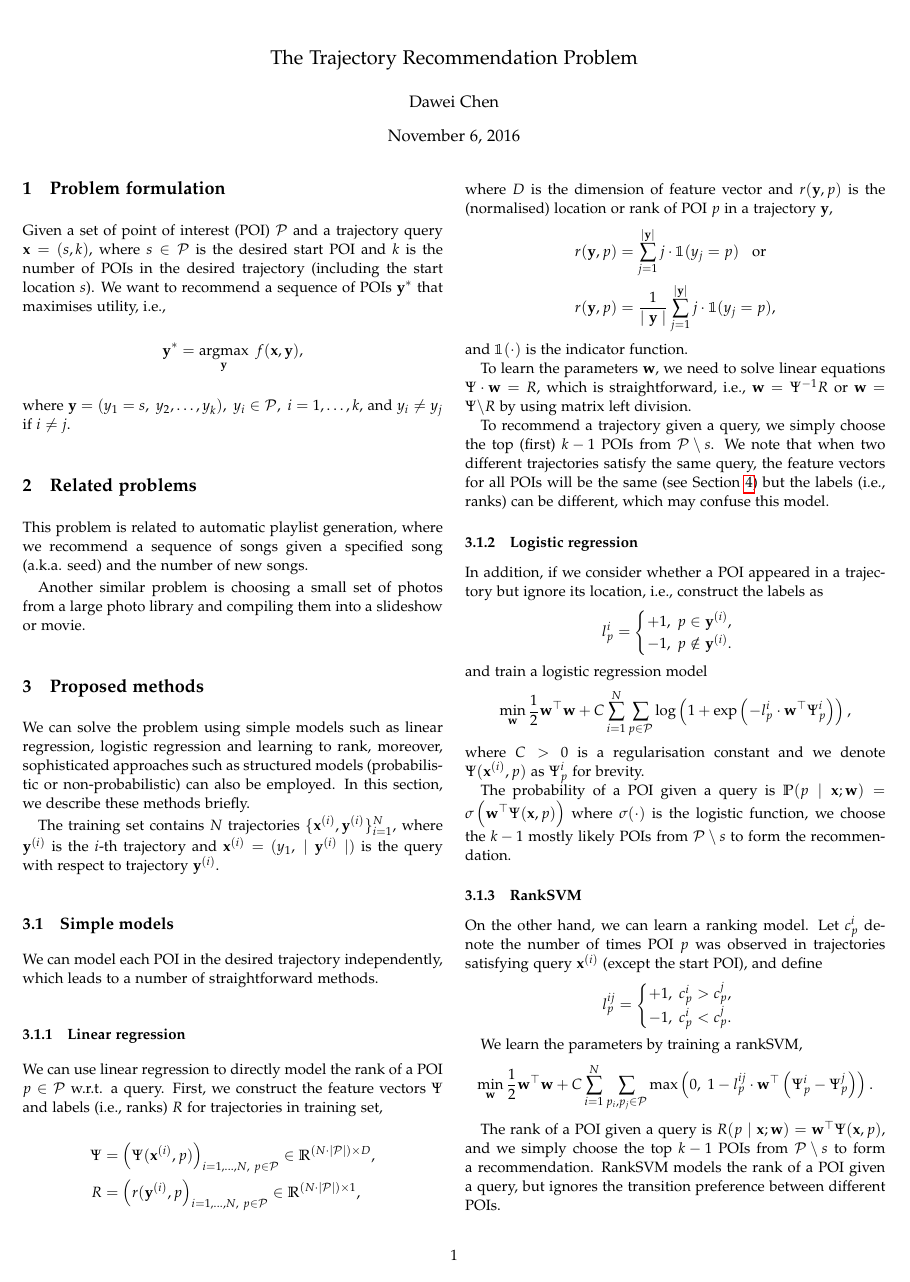
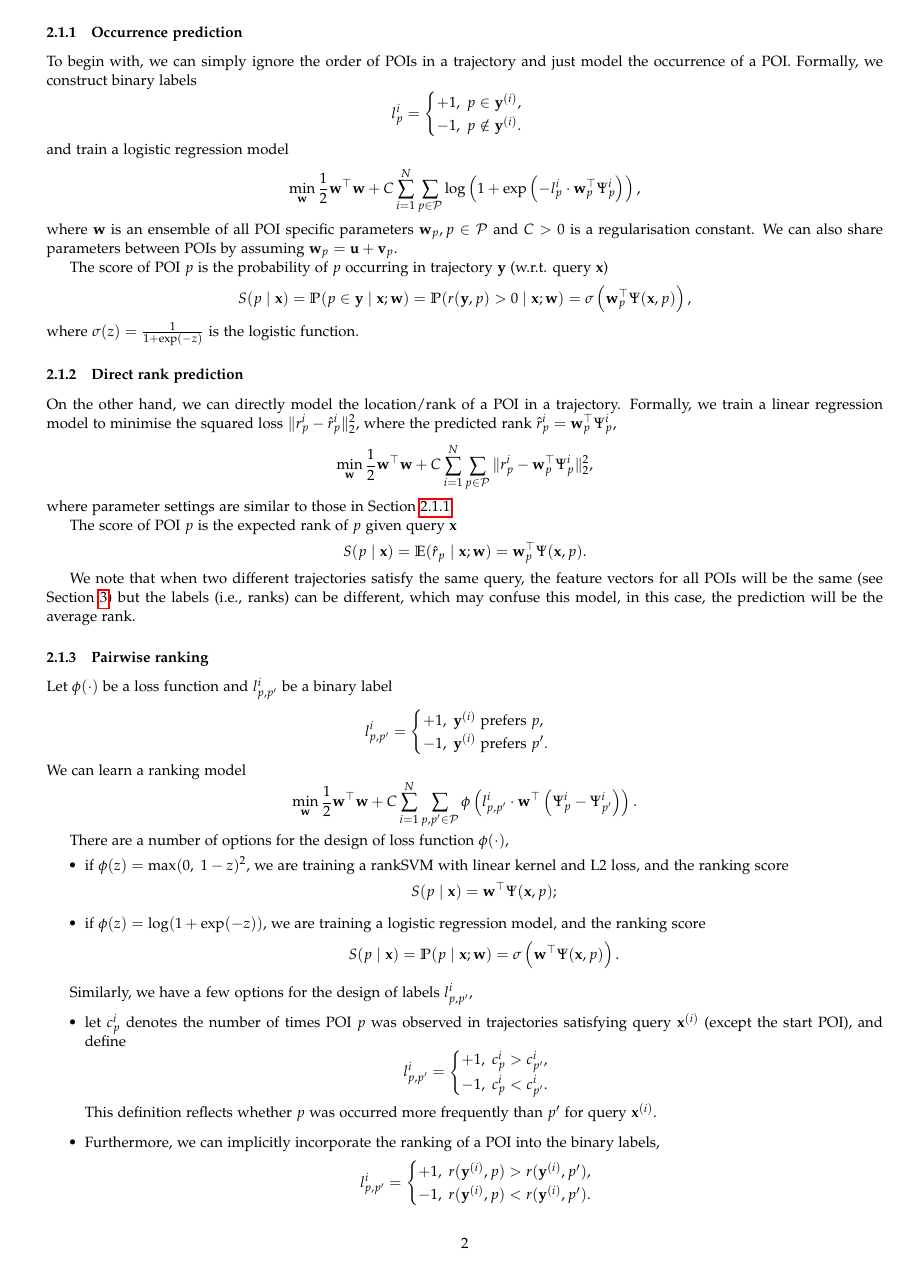
Before and after one commit to chengsoonong/digbeta, a LaTeX document (ssvm/problem.tex): page 1 of 3 before the commit and page 2 of 5 after it. Compiled offline with pdfLaTeX.

Commit message:
Update proposed methods

```diff
--- a/ssvm/problem.tex
+++ b/ssvm/problem.tex
@@ -1,12 +1,13 @@
 %\documentclass[10pt,a4paper]{article}
 %\documentclass[twocolumn,10pt,a4paper]{article}
 %\documentclass[twocolumn,a4wide,9pt]{extarticle}
-\documentclass[twocolumn,9pt]{extarticle}
-%\usepackage[a4paper,top=0.85in,left=0.75in,bottom=1in,right=0.52in]{geometry} % A4 paper margins
-\usepackage[a4paper,top=0.75in,left=0.55in,bottom=0.9in,right=0.5in]{geometry} % A4 paper margins
+\documentclass[9pt]{extarticle}
+\usepackage[a4paper,top=0.85in,left=0.75in,bottom=1in,right=0.52in]{geometry} % A4 paper margins
+%\usepackage[a4paper,top=0.75in,left=0.1in,bottom=0.9in,right=0.1in]{geometry} % A4 paper margins
 \usepackage{hyperref}
 \usepackage{amsmath}
 \usepackage{amsfonts}
+\usepackage{mathrsfs}
 \usepackage{bm}
 \usepackage{bbm}
 \usepackage{algorithm}
@@ -34,6 +35,3 @@
 \section{Problem formulation}
 \label{sec:formulation}
 
-Given a set of point of interest (POI) $\mathcal{P}$ and a trajectory query $\mathbf{x} = (s, k)$,
-where $s \in \mathcal{P}$ is the desired start POI and $k$ is the number of POIs in the desired trajectory (including the start location $s$).
-We want to recommend a sequence of POIs $\mathbf{y}^*$ that maximises utility, i.e.,
@@ -40,4 +41,3 @@ We want to recommend a sequence of POIs $\mathbf{y}^*$ that maximises utility, i
 \begin{equation*}
 \mathbf{y}^* = \argmax_{\mathbf{y}}~f(\mathbf{x}, \mathbf{y}),
 \end{equation*}
-where $\mathbf{y} = (y_1 = s,~ y_2, \dots, y_k),~ y_i \in \mathcal{P},~ i=1,\dots,k$, and $y_i \ne y_j$ if $i \ne j$.
@@ -44,8 +49,7 @@ where $\mathbf{y} = (y_1 = s,~ y_2, \dots, y_k),~ y_i \in \mathcal{P},~ i=1,\dot
 
 
 
-\section{Related problems}
+\subsection{Related problems}
 \label{sec:related}
 
 This problem is related to automatic playlist generation,
-where we recommend a sequence of songs given a specified song (a.k.a. seed) and the number of new songs.
@@ -57,6 +68,3 @@ Another similar problem is choosing a small set of photos from a large photo lib
 \section{Proposed methods}
 \label{sec:methods}
 
-We can solve the problem using simple models such as linear regression, logistic regression and learning to rank,
-moreover, sophisticated approaches such as structured models (probabilistic or non-probabilistic) can also be employed.
-In this section, we describe these methods briefly.
@@ -63,12 +76,12 @@ In this section, we describe these methods briefly.
 
-The training set contains $N$ trajectories
+In this section, we briefly describe a variety of methods that following these two approaches.
+Suppose the training set contains $N$ trajectories
 $\{ \mathbf{x}^{(i)}, \mathbf{y}^{(i)} \}_{i=1}^N$,
 where $\mathbf{y}^{(i)}$ is the $i$-th trajectory and $\mathbf{x}^{(i)} = (y_1,~ \mid \mathbf{y}^{(i)} \mid)$ is the query
 with respect to trajectory $\mathbf{y}^{(i)}$.
 
 
 
-\subsection{Simple models}
-\label{sec:simple}
+\subsection{POI scoring}
+\label{sec:scoring_point}
 
-We can model each POI in the desired trajectory independently, which leads to a number of straightforward methods.
@@ -75,35 +104,13 @@ We can model each POI in the desired trajectory independently, which leads to a
+here $\mathbbm{1}(\cdot)$ is the indicator function, and the $j$-th POI in $\mathbf{y}$ will be scored $\mid \mathcal{P} \mid - j + 1$,
+any POI that does not appear in $\mathbf{y}$ will be scored $0$.
+We can also normalise these scores, i.e., $\bar{r}(\mathbf{y}, p) = \frac{1}{\mid \mathcal{P} \mid} r(\mathbf{y}, p)$.
 
 
-
-\subsubsection{Linear regression}
-\label{sec:linear}
-
-We can use linear regression to directly model the rank of a POI $p \in \mathcal{P}$ w.r.t. a query.
-First, we construct the feature vectors $\Psi$ and labels (i.e., ranks) $R$ for trajectories in training set,
-\begin{align*}
-\Psi &= \left( \Psi(\mathbf{x}^{(i)}, p) \right)_{i=1,\dots,N,~p \in \mathcal{P}} \in \mathbb{R}^{(N \cdot \mid \mathcal{P} \mid) \times D}, \\
-   R &= \left( r(\mathbf{y}^{(i)}, p \right)_{i=1,\dots,N,~p \in \mathcal{P}}     \in \mathbb{R}^{(N \cdot \mid \mathcal{P} \mid) \times 1},
-\end{align*}
-where $D$ is the dimension of feature vector and $r(\mathbf{y}, p)$ is the (normalised) location or rank of POI $p$ in a trajectory $\mathbf{y}$,
-\begin{align*}
-r(\mathbf{y}, p) &= \sum_{j=1}^{\mid \mathbf{y} \mid} j \cdot \mathbbm{1}(y_j = p) ~~~\text{or} \\
-r(\mathbf{y}, p) &= \frac{1}{\mid \mathbf{y} \mid} \sum_{j=1}^{\mid \mathbf{y} \mid} j \cdot \mathbbm{1}(y_j = p),
-\end{align*}
-and $\mathbbm{1}(\cdot)$ is the indicator function.
-
-To learn the parameters $\mathbf{w}$, we need to solve linear equations $\Psi \cdot \mathbf{w} = R$,
-which is straightforward, i.e., $\mathbf{w} = \Psi^{-1} R$ or $\mathbf{w} = \Psi \backslash R$ by using matrix left division.
-
-To recommend a trajectory given a query, we simply choose the top (first) $k-1$ POIs from $\mathcal{P} \setminus s$.
-We note that when two different trajectories satisfy the same query, the feature vectors for all POIs will be the same (see Section~\ref{sec:feature})
-but the labels (i.e., ranks) can be different, which may confuse this model.
-
-
-
-\subsubsection{Logistic regression}
+\subsubsection{Occurrence prediction}
 \label{sec:logistic}
 
-In addition, if we consider whether a POI appeared in a trajectory but ignore its location, i.e., construct the labels as
+To begin with, we can simply ignore the order of POIs in a trajectory and just model the occurrence of a POI.
+Formally, we construct binary labels
 \begin{equation*}
 l_p^i = \begin{cases}
 +1,~p \in \mathbf{y}^{(i)}, \\
@@ -111,49 +118,103 @@ l_p^i = \begin{cases}
 \end{cases}
 \end{equation*}
 and train a logistic regression model
-%\begin{equation*}
-%h_\mathbf{w}(p \mid \mathbf{x}) = \frac{1}{1 + \exp \left(- \mathbf{w}^\top \Psi(\mathbf{x}, p) \right)}.
-%\end{equation*}
-%To learn the parameters, we solve the following optimisation problem
+%\begin{flalign*} % full-length alignment (align left), note the double-& at the end of equation
+%\textsc{\underline{objective}} \hspace{2em}
 \begin{equation*}
 \min_{\mathbf{w}} \frac{1}{2} \mathbf{w}^\top \mathbf{w} +
-C \sum_{i=1}^N \sum_{p \in \mathcal{P}} \log \left(1 + \exp \left(- l_p^i \cdot \mathbf{w}^\top \Psi_p^i \right) \right),
+C \sum_{i=1}^N \sum_{p \in \mathcal{P}} \log \left(1 + \exp \left(- l_p^i \cdot \mathbf{w}_p^\top \Psi_p^i \right) \right), %&&
 \end{equation*}
-where $C>0$ is a regularisation constant and we denote $\Psi(\mathbf{x}^{(i)}, p)$ as $\Psi_p^i$ for brevity.
+%\end{flalign*}
+where $\mathbf{w}$ is an ensemble of all POI specific parameters $\mathbf{w}_p, p \in \mathcal{P}$ and $C>0$ is a regularisation constant.
+We can also share parameters between POIs by assuming $\mathbf{w}_p = \mathbf{u} + \mathbf{v}_p$.
 
-The probability of a POI given a query is
-$\mathbb{P}(p \mid \mathbf{x}; \mathbf{w}) = \sigma \left( \mathbf{w}^\top \Psi(\mathbf{x}, p) \right)$
-where $\sigma(\cdot)$ is the logistic function, we choose the $k-1$ mostly likely POIs from $\mathcal{P} \setminus s$
-to form the recommendation.
+The score of POI $p$ is the probability of $p$ occurring in trajectory $\mathbf{y}$ (w.r.t. query $\mathbf{x}$)
+\begin{equation*}
+S(p \mid \mathbf{x})
+= \mathbb{P}(p \in \mathbf{y} \mid \mathbf{x}; \mathbf{w})
+= \mathbb{P}(r(\mathbf{y}, p) > 0 \mid \mathbf{x}; \mathbf{w})
+= \sigma \left( \mathbf{w}_p^\top \Psi(\mathbf{x}, p) \right),
+\end{equation*}
+where $\sigma(z) = \frac{1}{1+\exp({-z})}$ is the logistic function.
 
 
 
-\subsubsection{RankSVM}
-\label{sec:rank}
+\subsubsection{Direct rank prediction}
+\label{sec:linear}
 
-On the other hand, we can learn a ranking model.
-Let $c_p^i$ denote the number of times POI $p$ was observed in trajectories satisfying query $\mathbf{x}^{(i)}$ (except the start POI),
-and define
+On the other hand, we can directly model the location/rank of a POI in a trajectory.
+Formally, we train a linear regression model to minimise the squared loss $\|r_p^i - \hat{r}_p^i \|_2^2$,
+where the predicted rank $\hat{r}_p^i = \mathbf{w}_p^\top \Psi_p^i$,
 \begin{equation*}
-l_p^{ij} = \begin{cases}
-+1,~ c_p^i > c_p^j, \\
--1,~ c_p^i < c_p^j.
-\end{cases}
+\min_{\mathbf{w}} \frac{1}{2} \mathbf{w}^\top \mathbf{w} + C \sum_{i=1}^N \sum_{p \in \mathcal{P}} \|r_p^i - \mathbf{w}_p^\top \Psi_p^i \|_2^2,
+\end{equation*}
+where parameter settings are similar to those in Section~\ref{sec:logistic}.
+
+The score of POI $p$ is the expected rank of $p$ given query $\mathbf{x}$
+\begin{equation*}
+S(p \mid \mathbf{x})
+= \mathbb{E}(\hat{r}_p \mid \mathbf{x}; \mathbf{w})
+= \mathbf{w}_p^\top \Psi(\mathbf{x}, p).
 \end{equation*}
 
-We learn the parameters by training a rankSVM,
-\begin{equation*}
-\min_{\mathbf{w}} \frac{1}{2} \mathbf{w}^\top \mathbf{w} +
-C \sum_{i=1}^N \sum_{p_i, p_j \in \mathcal{P}} \max\left(0,~ 1 - l_p^{ij} \cdot \mathbf{w}^\top \left( \Psi_p^i - \Psi_p^j \right) \right).
-\end{equation*}
+%To learn the parameters $\mathbf{w}$, we need to solve linear equations $\Psi \cdot \mathbf{w} = R$,
+%which is straightforward, i.e., $\mathbf{w} = \Psi^{-1} R$ or $\mathbf{w} = \Psi \backslash R$ by using matrix left division.
 
-The rank of a POI given a query is $R(p \mid \mathbf{x}; \mathbf{w}) = \mathbf{w}^\top \Psi(\mathbf{x}, p)$,
-and we simply choose the top $k-1$ POIs from $\mathcal{P} \setminus s$ to form a recommendation.
-RankSVM models the rank of a POI given a query, but ignores the transition preference between different POIs.
+We note that when two different trajectories satisfy the same query, the feature vectors for all POIs will be the same (see Section~\ref{sec:feature})
+but the labels (i.e., ranks) can be different, which may confuse this model, in this case, the prediction will be the average rank.
 
 
 
-\subsection{Structured models}
+\subsubsection{Pairwise ranking}
+\label{sec:rank}
+
+Let $\phi(\cdot)$ be a loss function and $l_{p,p'}^i$ be a binary label
+\begin{equation*}
+l_{p,p'}^i = \begin{cases}
++1,~ \mathbf{y}^{(i)} ~\text{prefers}~ p, \\
+-1,~ \mathbf{y}^{(i)} ~\text{prefers}~ p'.
+\end{cases}
+\end{equation*}
+We can learn a ranking model
+\begin{equation*}
+\min_{\mathbf{w}} \frac{1}{2} \mathbf{w}^\top \mathbf{w} +
+C \sum_{i=1}^N \sum_{p, p' \in \mathcal{P}} \phi \left( l_{p,p'}^i \cdot \mathbf{w}^\top \left( \Psi_p^i - \Psi_{p'}^i \right) \right).
+\end{equation*}
+
+There are a number of options for the design of loss function $\phi(\cdot)$,
+\begin{itemize}
+\item if $\phi(z) = \max(0,~ 1-z)^2$, we are training a rankSVM with linear kernel and L2 loss, and the ranking score
+      \begin{equation*}
+      S(p \mid \mathbf{x})= \mathbf{w}^\top \Psi(\mathbf{x}, p);
+      \end{equation*}
+\item if $\phi(z) = \log(1 + \exp(-z))$, we are training a logistic regression model, and the ranking score
+      \begin{equation*}
+      S(p \mid \mathbf{x})= \mathbb{P}(p \mid \mathbf{x}; \mathbf{w}) = \sigma \left(\mathbf{w}^\top \Psi(\mathbf{x}, p) \right).
+      \end{equation*}
+\end{itemize}
+
+Similarly, we have a few options for the design of labels $l_{p,p'}^i$,
+\begin{itemize}
+\item let $c_p^i$ denotes the number of times POI $p$ was observed in trajectories satisfying query $\mathbf{x}^{(i)}$ (except the start POI), and define
+      \begin{equation*}
+      l_{p,p'}^i = \begin{cases}
+      +1,~ c_p^i > c_{p'}^i, \\
+      -1,~ c_p^i < c_{p'}^i.
+      \end{cases}
+      \end{equation*}
+      This definition reflects whether $p$ was occurred more frequently than $p'$ for query $\mathbf{x}^{(i)}$.
+\item Furthermore, we can implicitly incorporate the ranking of a POI into the binary labels,
+      \begin{equation*}
+      l_{p,p'}^i = \begin{cases}
+      +1,~ r(\mathbf{y}^{(i)}, p) > r(\mathbf{y}^{(i)}, p'), \\
+      -1,~ r(\mathbf{y}^{(i)}, p) < r(\mathbf{y}^{(i)}, p').
+      \end{cases}
+      \end{equation*}
+\end{itemize}
+
+
+
+\subsection{Trajectory scoring}
 \label{sec:structured}
 
 We can model the dependences between different POIs in a trajectory by employing structured prediction models,
```
Also changed, not shown: ssvm/problem.tex (61 more changed lines).
